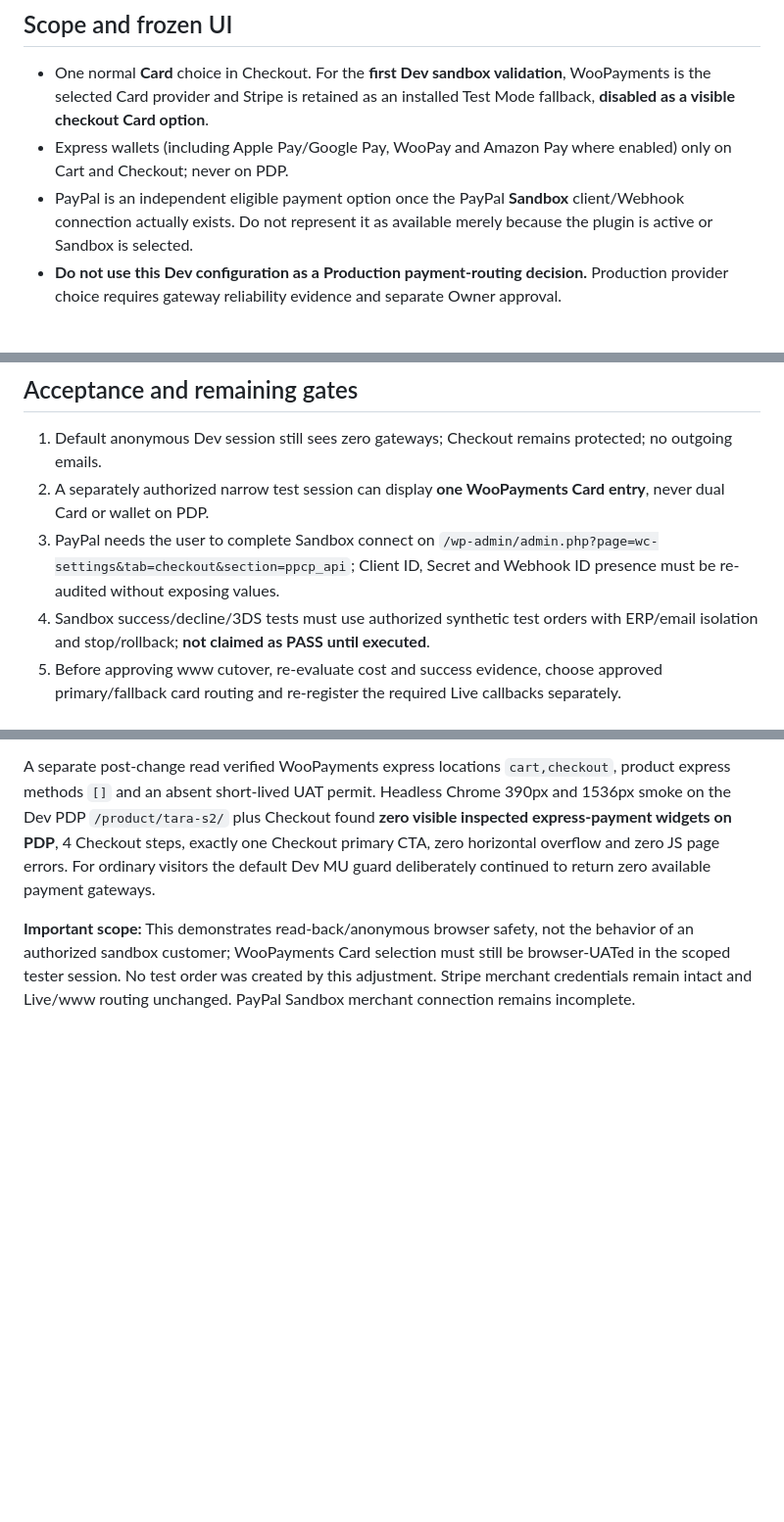
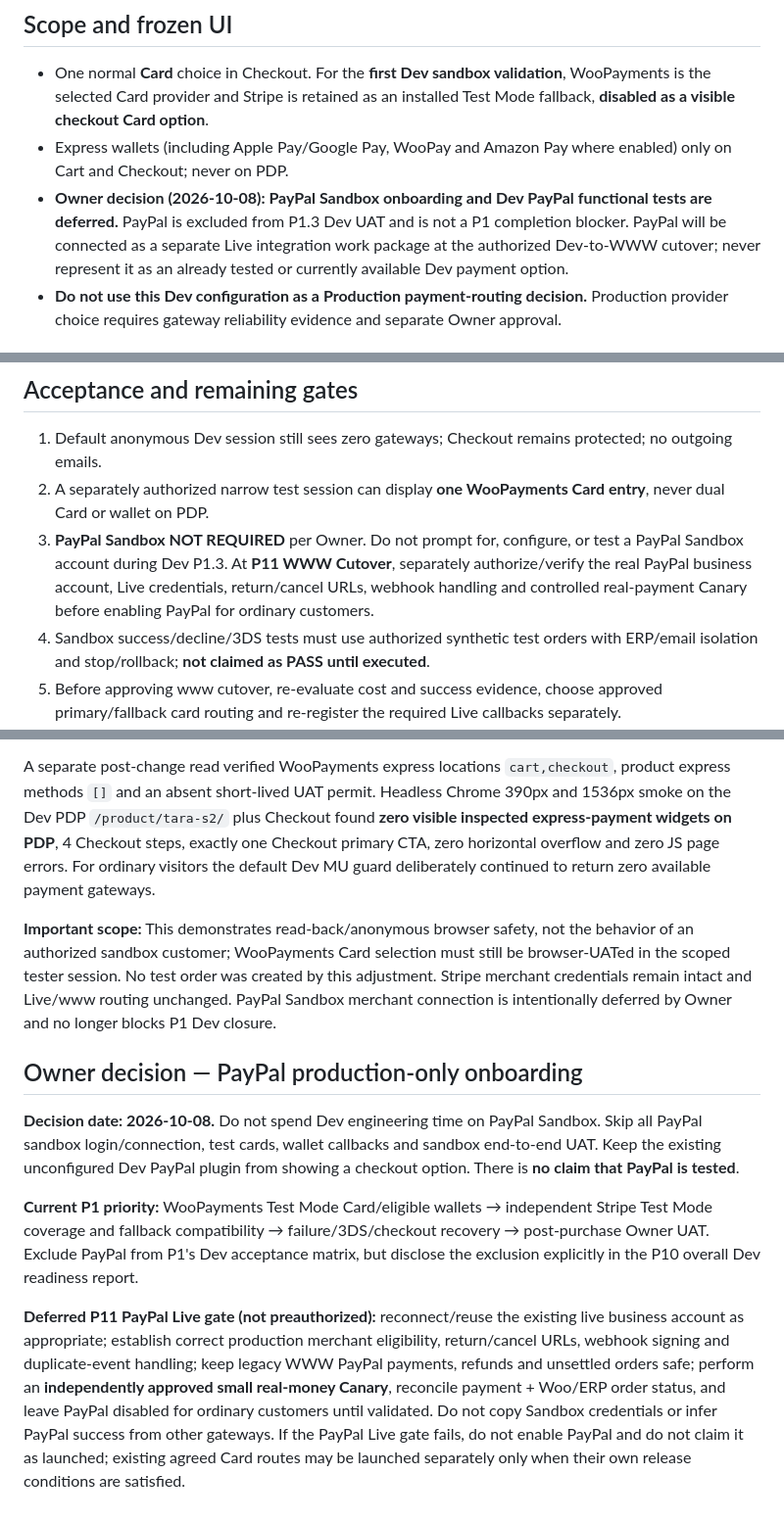
Before and after one commit to beyourlovercom/beyourlover-web-v3, a Markdown page: docs/agent/P1.3-PAYMENT-CHANNEL-MATRIX.md, 3 parts joined by grey strips. Shown at 98% size. GitHub-like rendering; blank space fills up the shorter version.

Commit message:
docs(payment): defer PayPal sandbox until independently gated WWW Live connection

```diff
--- a/docs/agent/P1.3-PAYMENT-CHANNEL-MATRIX.md
+++ b/docs/agent/P1.3-PAYMENT-CHANNEL-MATRIX.md
@@ -3,7 +3,7 @@
 ## Scope and frozen UI
 - One normal **Card** choice in Checkout. For the **first Dev sandbox validation**, WooPayments is the selected Card provider and Stripe is retained as an installed Test Mode fallback, **disabled as a visible checkout Card option**.
 - Express wallets (including Apple Pay/Google Pay, WooPay and Amazon Pay where enabled) only on Cart and Checkout; never on PDP.
-- PayPal is an independent eligible payment option once the PayPal **Sandbox** client/Webhook connection actually exists. Do not represent it as available merely because the plugin is active or Sandbox is selected.
+- **Owner decision (2026-10-08): PayPal Sandbox onboarding and Dev PayPal functional tests are deferred.** PayPal is excluded from P1.3 Dev UAT and is not a P1 completion blocker. PayPal will be connected as a separate Live integration work package at the authorized Dev-to-WWW cutover; never represent it as an already tested or currently available Dev payment option.
 - **Do not use this Dev configuration as a Production payment-routing decision.** Production provider choice requires gateway reliability evidence and separate Owner approval.
 
 ## Verified read-only starting state
@@ -26,7 +26,7 @@ Preconditions: site+environment exact; both Card methods currently enabled and i
 ## Acceptance and remaining gates
 1. Default anonymous Dev session still sees zero gateways; Checkout remains protected; no outgoing emails.
 2. A separately authorized narrow test session can display **one WooPayments Card entry**, never dual Card or wallet on PDP.
-3. PayPal needs the user to complete Sandbox connect on `/wp-admin/admin.php?page=wc-settings&tab=checkout&section=ppcp_api`; Client ID, Secret and Webhook ID presence must be re-audited without exposing values.
+3. **PayPal Sandbox NOT REQUIRED** per Owner. Do not prompt for, configure, or test a PayPal Sandbox account during Dev P1.3. At **P11 WWW Cutover**, separately authorize/verify the real PayPal business account, Live credentials, return/cancel URLs, webhook handling and controlled real-payment Canary before enabling PayPal for ordinary customers.
 4. Sandbox success/decline/3DS tests must use authorized synthetic test orders with ERP/email isolation and stop/rollback; **not claimed as PASS until executed**.
 5. Before approving www cutover, re-evaluate cost and success evidence, choose approved primary/fallback card routing and re-register the required Live callbacks separately.
 
@@ -40,4 +40,12 @@ Preconditions: site+environment exact; both Card methods currently enabled and i
 
 A separate post-change read verified WooPayments express locations `cart,checkout`, product express methods `[]` and an absent short-lived UAT permit. Headless Chrome 390px and 1536px smoke on the Dev PDP `/product/tara-s2/` plus Checkout found **zero visible inspected express-payment widgets on PDP**, 4 Checkout steps, exactly one Checkout primary CTA, zero horizontal overflow and zero JS page errors. For ordinary visitors the default Dev MU guard deliberately continued to return zero available payment gateways.
 
-**Important scope:** This demonstrates read-back/anonymous browser safety, not the behavior of an authorized sandbox customer; WooPayments Card selection must still be browser-UATed in the scoped tester session. No test order was created by this adjustment. Stripe merchant credentials remain intact and Live/www routing unchanged. PayPal Sandbox merchant connection remains incomplete.
+**Important scope:** This demonstrates read-back/anonymous browser safety, not the behavior of an authorized sandbox customer; WooPayments Card selection must still be browser-UATed in the scoped tester session. No test order was created by this adjustment. Stripe merchant credentials remain intact and Live/www routing unchanged. PayPal Sandbox merchant connection is intentionally deferred by Owner and no longer blocks P1 Dev closure.
+
+## Owner decision — PayPal production-only onboarding
+
+**Decision date: 2026-10-08.** Do not spend Dev engineering time on PayPal Sandbox. Skip all PayPal sandbox login/connection, test cards, wallet callbacks and sandbox end-to-end UAT. Keep the existing unconfigured Dev PayPal plugin from showing a checkout option. There is **no claim that PayPal is tested**.
+
+**Current P1 priority:** WooPayments Test Mode Card/eligible wallets → independent Stripe Test Mode coverage and fallback compatibility → failure/3DS/checkout recovery → post-purchase Owner UAT. Exclude PayPal from P1's Dev acceptance matrix, but disclose the exclusion explicitly in the P10 overall Dev readiness report.
+
+**Deferred P11 PayPal Live gate (not preauthorized):** reconnect/reuse the existing live business account as appropriate; establish correct production merchant eligibility, return/cancel URLs, webhook signing and duplicate-event handling; keep legacy WWW PayPal payments, refunds and unsettled orders safe; perform an **independently approved small real-money Canary**, reconcile payment + Woo/ERP order status, and leave PayPal disabled for ordinary customers until validated. Do not copy Sandbox credentials or infer PayPal success from other gateways. If the PayPal Live gate fails, do not enable PayPal and do not claim it as launched; existing agreed Card routes may be launched separately only when their own release conditions are satisfied.
```
